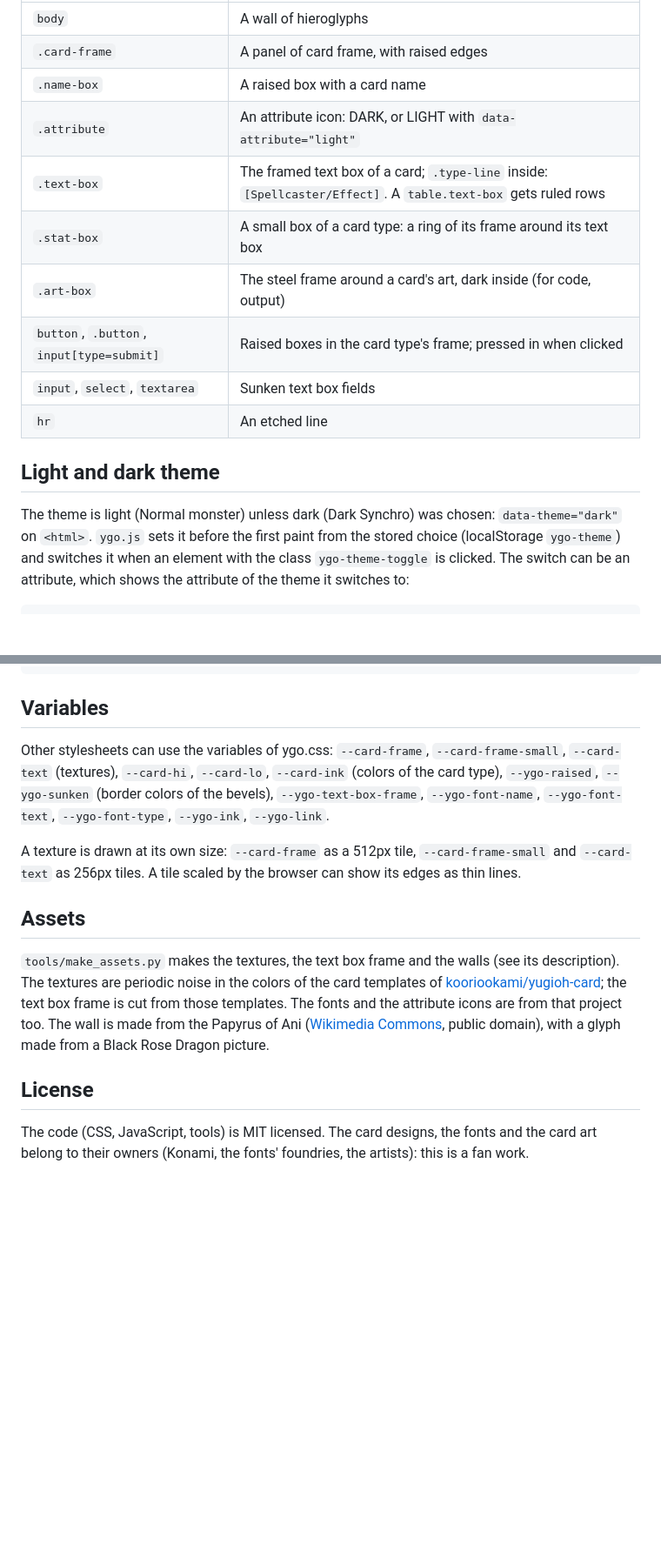
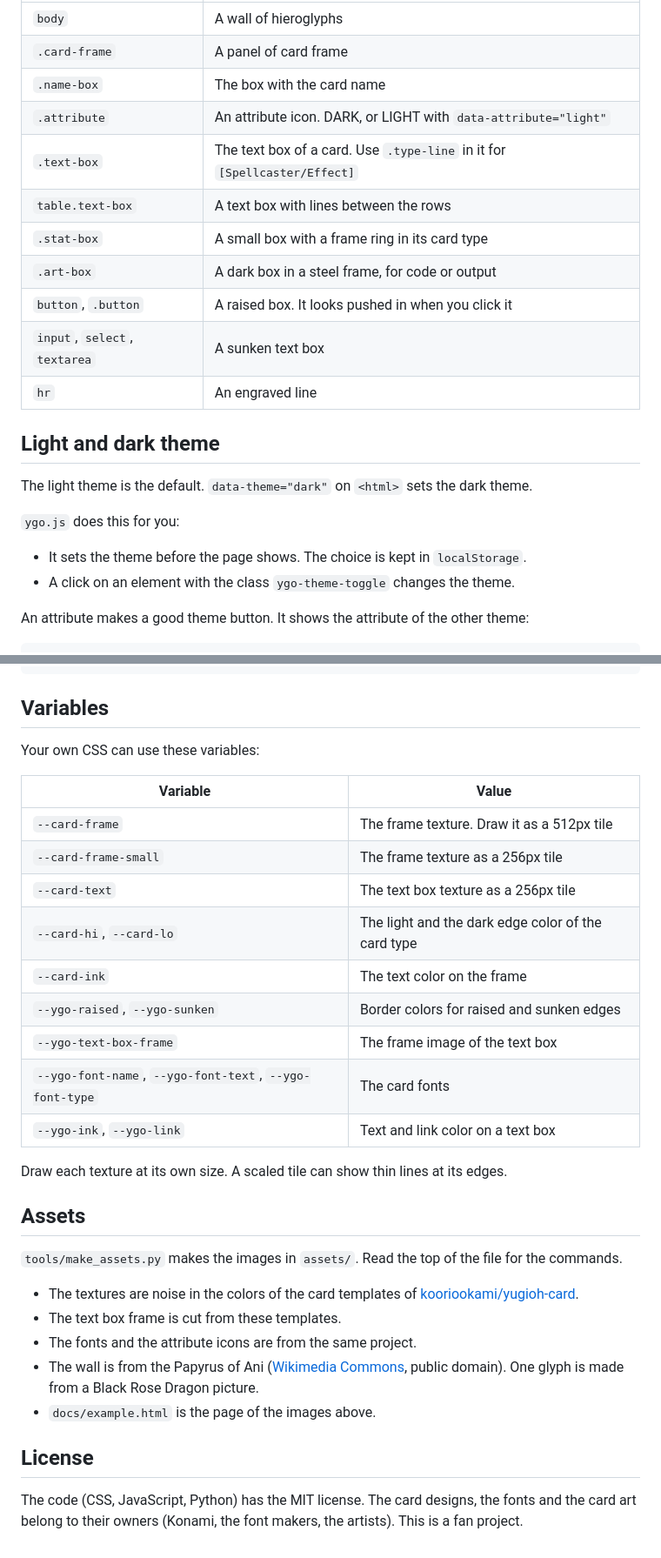
Before and after one commit to tsoj/ygo.css, a Markdown page: README.md, 2 parts joined by grey strips. Shown at 87% size. Drawn GitHub-style; blank space fills up the shorter version.

````diff
--- a/README.md
+++ b/README.md
@@ -28,20 +36,25 @@ Without one: Normal, in the dark theme Dark Synchro.
 |---|---|
 | `body` | A wall of hieroglyphs |
-| `.card-frame` | A panel of card frame, with raised edges |
-| `.name-box` | A raised box with a card name |
-| `.attribute` | An attribute icon: DARK, or LIGHT with `data-attribute="light"` |
-| `.text-box` | The framed text box of a card; `.type-line` inside: `[Spellcaster/Effect]`. A `table.text-box` gets ruled rows |
-| `.stat-box` | A small box of a card type: a ring of its frame around its text box |
-| `.art-box` | The steel frame around a card's art, dark inside (for code, output) |
-| `button`, `.button`, `input[type=submit]` | Raised boxes in the card type's frame; pressed in when clicked |
-| `input`, `select`, `textarea` | Sunken text box fields |
-| `hr` | An etched line |
+| `.card-frame` | A panel of card frame |
+| `.name-box` | The box with the card name |
+| `.attribute` | An attribute icon. DARK, or LIGHT with `data-attribute="light"` |
+| `.text-box` | The text box of a card. Use `.type-line` in it for `[Spellcaster/Effect]` |
+| `table.text-box` | A text box with lines between the rows |
+| `.stat-box` | A small box with a frame ring in its card type |
+| `.art-box` | A dark box in a steel frame, for code or output |
+| `button`, `.button` | A raised box. It looks pushed in when you click it |
+| `input`, `select`, `textarea` | A sunken text box |
+| `hr` | An engraved line |
 
 ## Light and dark theme
 
-The theme is light (Normal monster) unless dark (Dark Synchro) was chosen: `data-theme="dark"`
-on `<html>`. `ygo.js` sets it before the first paint from the stored choice (localStorage
-`ygo-theme`) and switches it when an element with the class `ygo-theme-toggle` is clicked. The
-switch can be an attribute, which shows the attribute of the theme it switches to:
+The light theme is the default. `data-theme="dark"` on `<html>` sets the dark theme.
+
+`ygo.js` does this for you:
+
+- It sets the theme before the page shows. The choice is kept in `localStorage`.
+- A click on an element with the class `ygo-theme-toggle` changes the theme.
+
+An attribute makes a good theme button. It shows the attribute of the other theme:
 
 ```html
@@ -50,25 +63,36 @@ switch can be an attribute, which shows the attribute of the theme it switches t
 
 ## Variables
 
-Other stylesheets can use the variables of ygo.css: `--card-frame`, `--card-frame-small`,
-`--card-text` (textures), `--card-hi`, `--card-lo`, `--card-ink` (colors of the card type),
-`--ygo-raised`, `--ygo-sunken` (border colors of the bevels), `--ygo-text-box-frame`,
-`--ygo-font-name`, `--ygo-font-text`, `--ygo-font-type`, `--ygo-ink`, `--ygo-link`.
+Your own CSS can use these variables:
 
-A texture is drawn at its own size: `--card-frame` as a 512px tile, `--card-frame-small` and
-`--card-text` as 256px tiles. A tile scaled by the browser can show its edges as thin lines.
+| Variable | Value |
+|---|---|
+| `--card-frame` | The frame texture. Draw it as a 512px tile |
+| `--card-frame-small` | The frame texture as a 256px tile |
+| `--card-text` | The text box texture as a 256px tile |
+| `--card-hi`, `--card-lo` | The light and the dark edge color of the card type |
+| `--card-ink` | The text color on the frame |
+| `--ygo-raised`, `--ygo-sunken` | Border colors for raised and sunken edges |
+| `--ygo-text-box-frame` | The frame image of the text box |
+| `--ygo-font-name`, `--ygo-font-text`, `--ygo-font-type` | The card fonts |
+| `--ygo-ink`, `--ygo-link` | Text and link color on a text box |
+
+Draw each texture at its own size. A scaled tile can show thin lines at its edges.
 
 ## Assets
 
-`tools/make_assets.py` makes the textures, the text box frame and the walls (see its
-description). The textures are periodic noise in the colors of the card templates of
-[kooriookami/yugioh-card](https://github.com/kooriookami/yugioh-card); the text box frame is cut
-from those templates. The fonts and the attribute icons are from that project too. The wall is
-made from the Papyrus of Ani
-([Wikimedia Commons](https://commons.wikimedia.org/wiki/File:Papyrus_ani_curs_hiero.jpg),
-public domain), with a glyph made from a Black Rose Dragon picture.
+`tools/make_assets.py` makes the images in `assets/`. Read the top of the file for the commands.
+
+- The textures are noise in the colors of the card templates of
+  [kooriookami/yugioh-card](https://github.com/kooriookami/yugioh-card).
+- The text box frame is cut from these templates.
+- The fonts and the attribute icons are from the same project.
+- The wall is from the Papyrus of Ani
+  ([Wikimedia Commons](https://commons.wikimedia.org/wiki/File:Papyrus_ani_curs_hiero.jpg),
+  public domain). One glyph is made from a Black Rose Dragon picture.
+- `docs/example.html` is the page of the images above.
 
 ## License
 
-The code (CSS, JavaScript, tools) is MIT licensed. The card designs, the fonts and the card art
-belong to their owners (Konami, the fonts' foundries, the artists): this is a fan work.
+The code (CSS, JavaScript, Python) has the MIT license. The card designs, the fonts and the card
+art belong to their owners (Konami, the font makers, the artists). This is a fan project.
````
Also changed, not shown: other parts of README.md (+22 -14 lines), docs/example-dark.jpg (added), docs/example-light.jpg (added), 3 other files.
